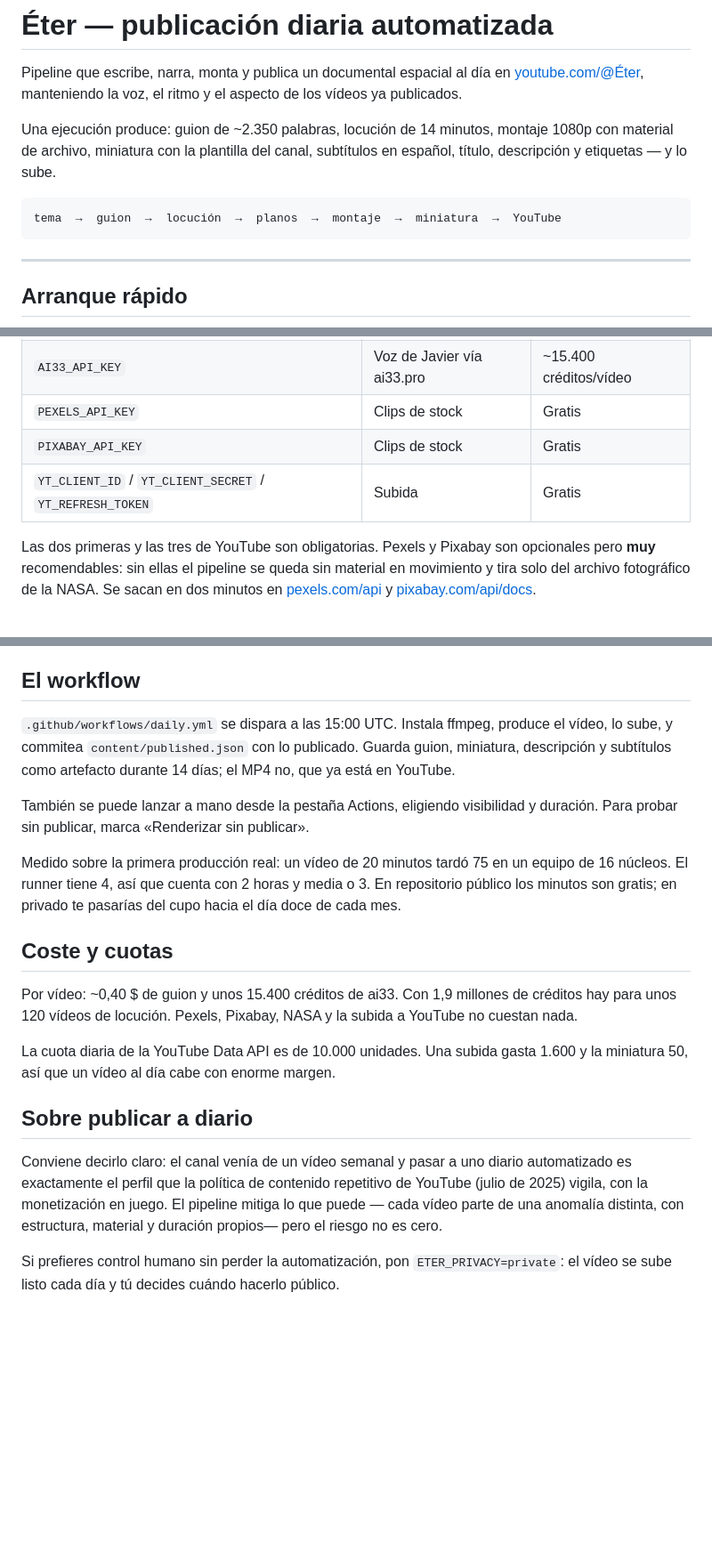
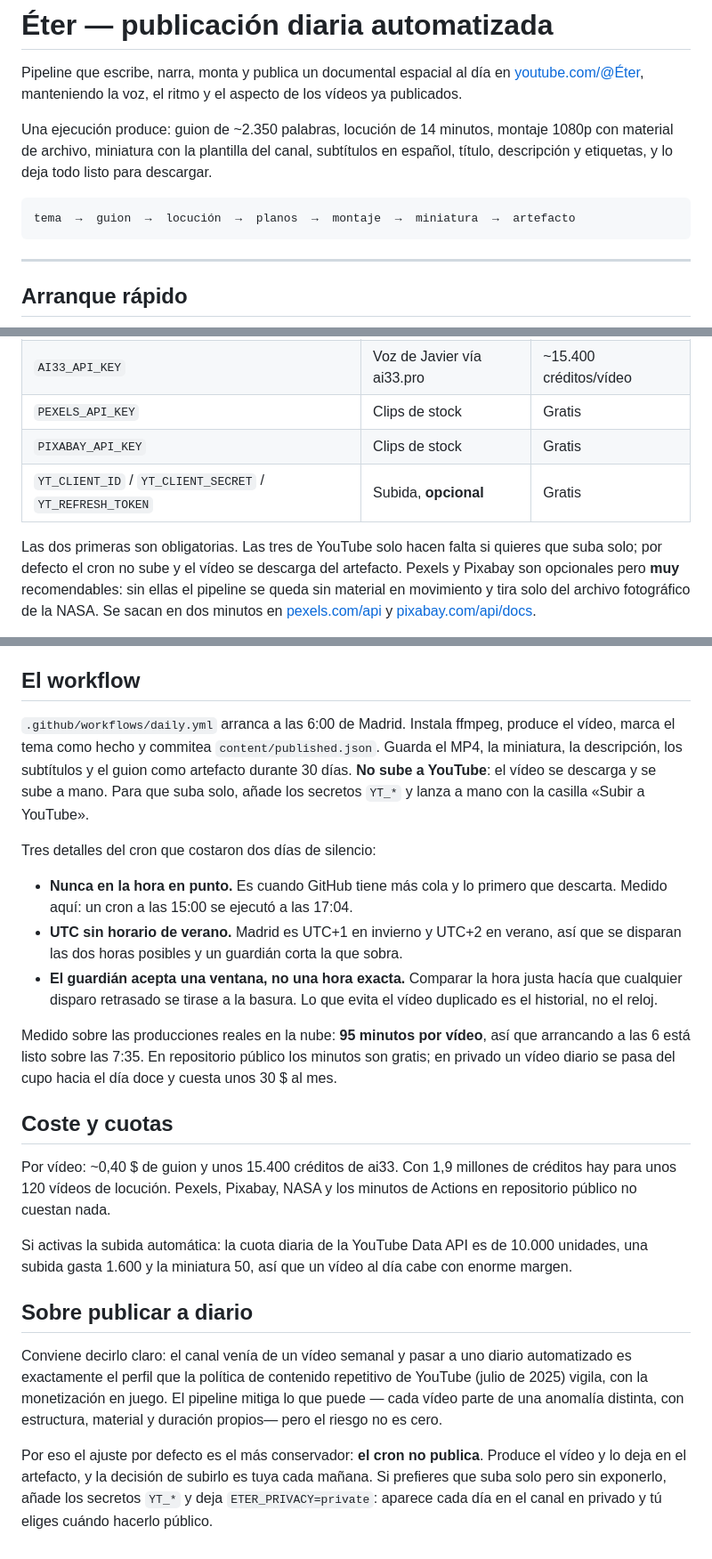
Before and after one commit to alejandrourbinacava/eter, a Markdown page: README.md, 3 parts joined by grey strips. Shown at 89% size. Rendered like a GitHub page; blank space fills up the shorter version.

Commit message:
El README decía que sube a YouTube, y ya no
El repositorio es público, así que lo que cuenta el README es lo primero que ve
quien entra, y describía un pipeline que ya no existe: la subida automática, el
cron de las 15:00 UTC y el artefacto sin MP4.

Ahora cuenta lo que hace de verdad —produce y deja el vídeo en el artefacto, la
subida es manual y opcional— y documenta las tres trampas del cron que costaron
dos días sin vídeo, para no volver a tropezar.

Co-Authored-By: Claude Opus 5 <noreply@anthropic.com>

````diff
--- a/README.md
+++ b/README.md
@@ -6,10 +6,11 @@ manteniendo la voz, el ritmo y el aspecto de los vídeos ya publicados.
 
 Una ejecución produce: guion de ~2.350 palabras, locución de 14 minutos,
 montaje 1080p con material de archivo, miniatura con la plantilla del canal,
-subtítulos en español, título, descripción y etiquetas — y lo sube.
+subtítulos en español, título, descripción y etiquetas, y lo deja todo
+listo para descargar.
 
 ```
-tema  →  guion  →  locución  →  planos  →  montaje  →  miniatura  →  YouTube
+tema  →  guion  →  locución  →  planos  →  montaje  →  miniatura  →  artefacto
 ```
 
 ---
@@ -41,9 +42,11 @@ python -m pipeline.run                          # el ciclo completo
 | `AI33_API_KEY` | Voz de Javier vía ai33.pro | ~15.400 créditos/vídeo |
 | `PEXELS_API_KEY` | Clips de stock | Gratis |
 | `PIXABAY_API_KEY` | Clips de stock | Gratis |
-| `YT_CLIENT_ID` / `YT_CLIENT_SECRET` / `YT_REFRESH_TOKEN` | Subida | Gratis |
+| `YT_CLIENT_ID` / `YT_CLIENT_SECRET` / `YT_REFRESH_TOKEN` | Subida, **opcional** | Gratis |
 
-Las dos primeras y las tres de YouTube son obligatorias. Pexels y Pixabay son
+Las dos primeras son obligatorias. Las tres de YouTube solo hacen falta si
+quieres que suba solo; por defecto el cron no sube y el vídeo se descarga del
+artefacto. Pexels y Pixabay son
 opcionales pero **muy** recomendables: sin ellas el pipeline se queda sin
 material en movimiento y tira solo del archivo fotográfico de la NASA. Se sacan
 en dos minutos en [pexels.com/api](https://www.pexels.com/api/) y
@@ -202,27 +205,37 @@ factura de unos 30 $ al mes a cero.
 
 ## El workflow
 
-`.github/workflows/daily.yml` se dispara a las 15:00 UTC. Instala ffmpeg,
-produce el vídeo, lo sube, y commitea `content/published.json` con lo publicado.
-Guarda guion, miniatura, descripción y subtítulos como artefacto durante 14
-días; el MP4 no, que ya está en YouTube.
+`.github/workflows/daily.yml` arranca a las 6:00 de Madrid. Instala ffmpeg,
+produce el vídeo, marca el tema como hecho y commitea `content/published.json`.
+Guarda el MP4, la miniatura, la descripción, los subtítulos y el guion como
+artefacto durante 30 días. **No sube a YouTube**: el vídeo se descarga y se
+sube a mano. Para que suba solo, añade los secretos `YT_*` y lanza a mano con
+la casilla «Subir a YouTube».
 
-También se puede lanzar a mano desde la pestaña Actions, eligiendo visibilidad y
-duración. Para probar sin publicar, marca «Renderizar sin publicar».
+Tres detalles del cron que costaron dos días de silencio:
 
-Medido sobre la primera producción real: un vídeo de 20 minutos tardó 75 en un
-equipo de 16 núcleos. El runner tiene 4, así que cuenta con 2 horas y media o
-3. En repositorio público los minutos son gratis; en privado te pasarías del
-cupo hacia el día doce de cada mes.
+- **Nunca en la hora en punto.** Es cuando GitHub tiene más cola y lo primero
+  que descarta. Medido aquí: un cron a las 15:00 se ejecutó a las 17:04.
+- **UTC sin horario de verano.** Madrid es UTC+1 en invierno y UTC+2 en verano,
+  así que se disparan las dos horas posibles y un guardián corta la que sobra.
+- **El guardián acepta una ventana, no una hora exacta.** Comparar la hora justa
+  hacía que cualquier disparo retrasado se tirase a la basura. Lo que evita el
+  vídeo duplicado es el historial, no el reloj.
+
+Medido sobre las producciones reales en la nube: **95 minutos por vídeo**, así
+que arrancando a las 6 está listo sobre las 7:35. En repositorio público los
+minutos son gratis; en privado un vídeo diario se pasa del cupo hacia el día
+doce y cuesta unos 30 $ al mes.
 
 ## Coste y cuotas
 
 Por vídeo: ~0,40 $ de guion y unos 15.400 créditos de ai33. Con 1,9 millones de
-créditos hay para unos 120 vídeos de locución. Pexels, Pixabay, NASA y la subida
-a YouTube no cuestan nada.
+créditos hay para unos 120 vídeos de locución. Pexels, Pixabay, NASA y los
+minutos de Actions en repositorio público no cuestan nada.
 
-La cuota diaria de la YouTube Data API es de 10.000 unidades. Una subida gasta
-1.600 y la miniatura 50, así que un vídeo al día cabe con enorme margen.
+Si activas la subida automática: la cuota diaria de la YouTube Data API es de
+10.000 unidades, una subida gasta 1.600 y la miniatura 50, así que un vídeo al
+día cabe con enorme margen.
 
 ## Sobre publicar a diario
 
@@ -232,6 +245,8 @@ YouTube (julio de 2025) vigila, con la monetización en juego. El pipeline
 mitiga lo que puede — cada vídeo parte de una anomalía distinta, con estructura,
 material y duración propios— pero el riesgo no es cero.
 
-Si prefieres control humano sin perder la automatización, pon
-`ETER_PRIVACY=private`: el vídeo se sube listo cada día y tú decides cuándo
-hacerlo público.
+Por eso el ajuste por defecto es el más conservador: **el cron no publica**.
+Produce el vídeo y lo deja en el artefacto, y la decisión de subirlo es tuya
+cada mañana. Si prefieres que suba solo pero sin exponerlo, añade los secretos
+`YT_*` y deja `ETER_PRIVACY=private`: aparece cada día en el canal en privado y
+tú eliges cuándo hacerlo público.
````
